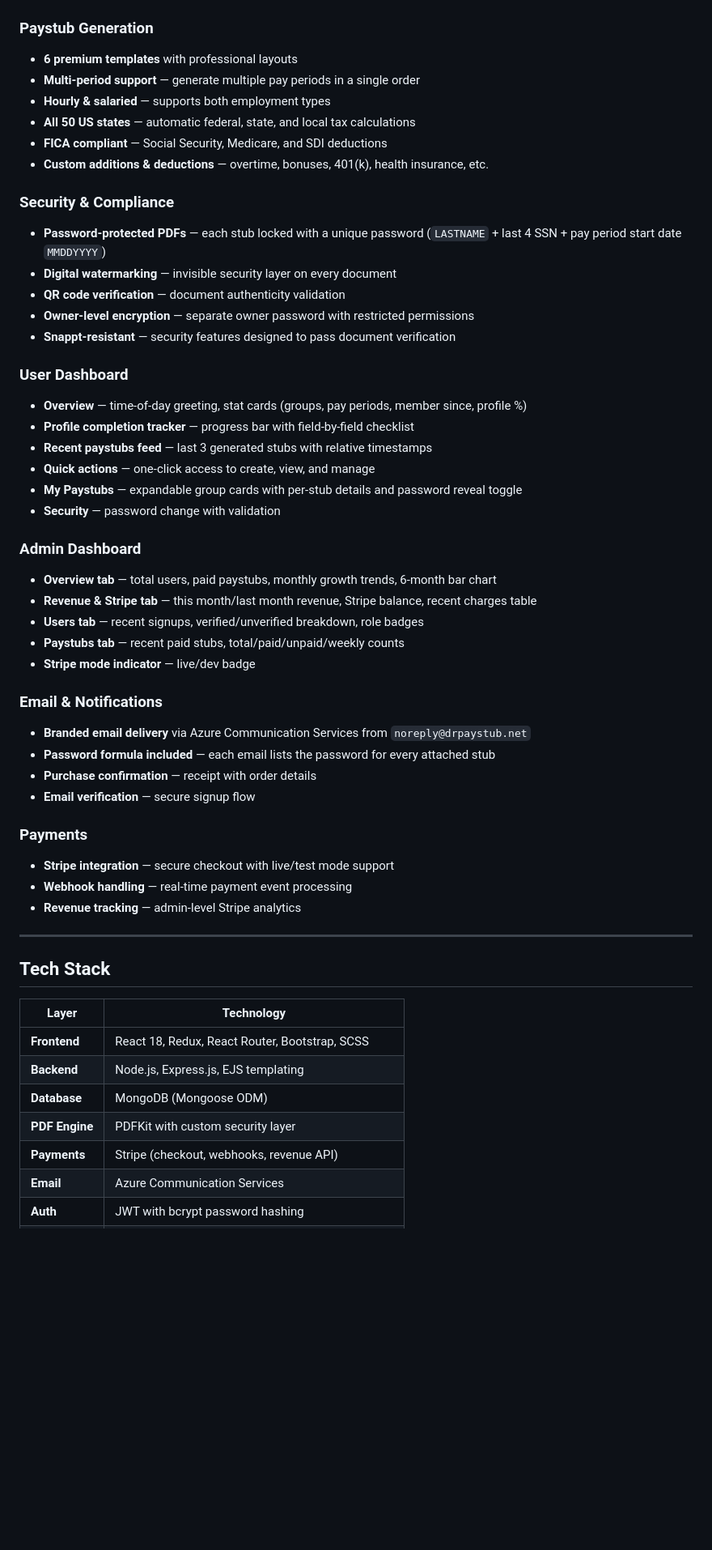
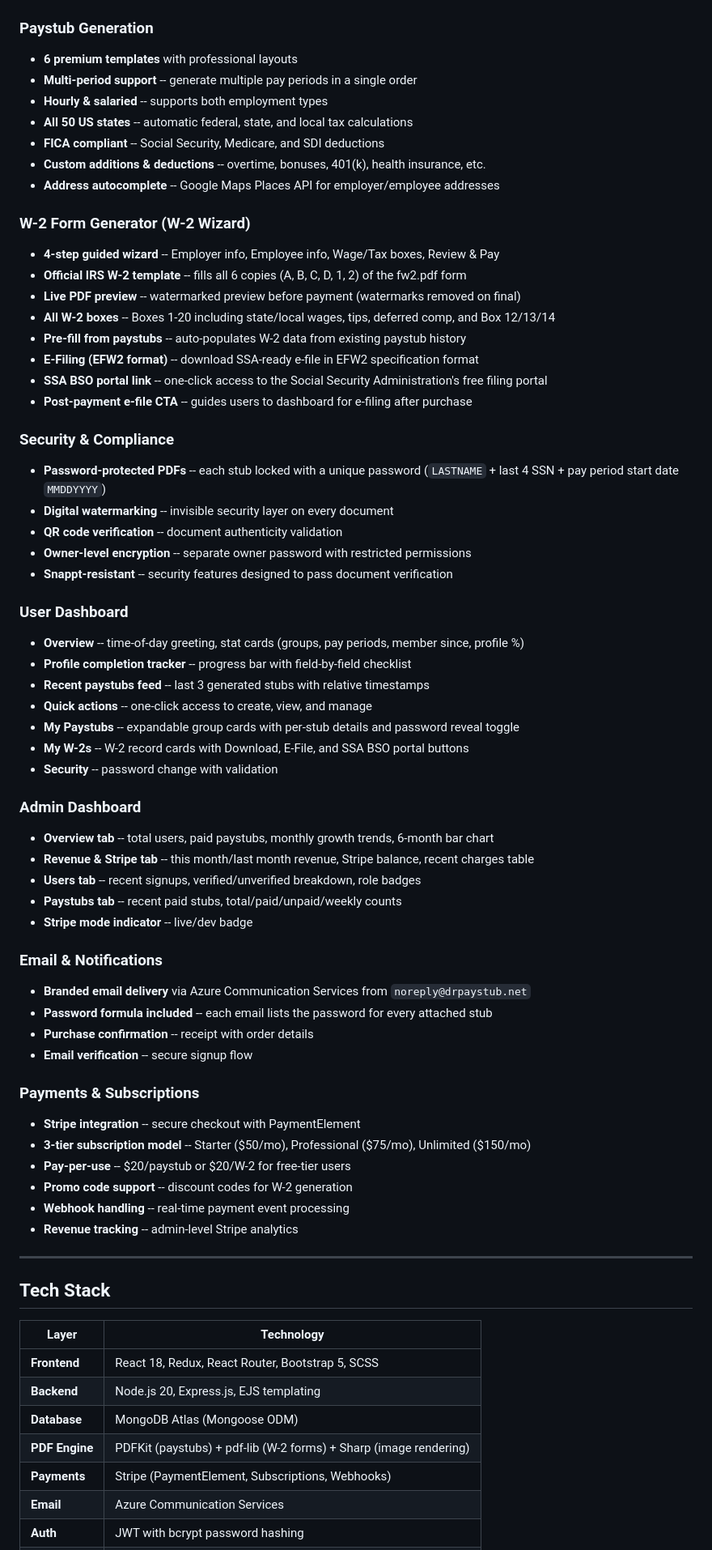
Before and after one commit to diegoenterprises/drpaystub, a Markdown page: README.md, the part around one of its changes. Shown at 81% size. GitHub-like rendering; blank space fills up the shorter version.

Commit message:
docs: update README with W-2 Wizard, e-filing, subscriptions, updated tech stack & API endpoints

```diff
--- a/README.md
+++ b/README.md
@@ -75,44 +75,59 @@ Every generated PDF is individually password-protected, digitally watermarked, a
 
 ### Paystub Generation
 - **6 premium templates** with professional layouts
-- **Multi-period support** — generate multiple pay periods in a single order
-- **Hourly & salaried** — supports both employment types
-- **All 50 US states** — automatic federal, state, and local tax calculations
-- **FICA compliant** — Social Security, Medicare, and SDI deductions
-- **Custom additions & deductions** — overtime, bonuses, 401(k), health insurance, etc.
+- **Multi-period support** -- generate multiple pay periods in a single order
+- **Hourly & salaried** -- supports both employment types
+- **All 50 US states** -- automatic federal, state, and local tax calculations
+- **FICA compliant** -- Social Security, Medicare, and SDI deductions
+- **Custom additions & deductions** -- overtime, bonuses, 401(k), health insurance, etc.
+- **Address autocomplete** -- Google Maps Places API for employer/employee addresses
+
+### W-2 Form Generator (W-2 Wizard)
+- **4-step guided wizard** -- Employer info, Employee info, Wage/Tax boxes, Review & Pay
+- **Official IRS W-2 template** -- fills all 6 copies (A, B, C, D, 1, 2) of the fw2.pdf form
+- **Live PDF preview** -- watermarked preview before payment (watermarks removed on final)
+- **All W-2 boxes** -- Boxes 1-20 including state/local wages, tips, deferred comp, and Box 12/13/14
+- **Pre-fill from paystubs** -- auto-populates W-2 data from existing paystub history
+- **E-Filing (EFW2 format)** -- download SSA-ready e-file in EFW2 specification format
+- **SSA BSO portal link** -- one-click access to the Social Security Administration's free filing portal
+- **Post-payment e-file CTA** -- guides users to dashboard for e-filing after purchase
 
 ### Security & Compliance
-- **Password-protected PDFs** — each stub locked with a unique password (`LASTNAME` + last 4 SSN + pay period start date `MMDDYYYY`)
-- **Digital watermarking** — invisible security layer on every document
-- **QR code verification** — document authenticity validation
-- **Owner-level encryption** — separate owner password with restricted permissions
-- **Snappt-resistant** — security features designed to pass document verification
+- **Password-protected PDFs** -- each stub locked with a unique password (`LASTNAME` + last 4 SSN + pay period start date `MMDDYYYY`)
+- **Digital watermarking** -- invisible security layer on every document
+- **QR code verification** -- document authenticity validation
+- **Owner-level encryption** -- separate owner password with restricted permissions
+- **Snappt-resistant** -- security features designed to pass document verification
 
 ### User Dashboard
-- **Overview** — time-of-day greeting, stat cards (groups, pay periods, member since, profile %)
-- **Profile completion tracker** — progress bar with field-by-field checklist
-- **Recent paystubs feed** — last 3 generated stubs with relative timestamps
-- **Quick actions** — one-click access to create, view, and manage
-- **My Paystubs** — expandable group cards with per-stub details and password reveal toggle
-- **Security** — password change with validation
+- **Overview** -- time-of-day greeting, stat cards (groups, pay periods, member since, profile %)
+- **Profile completion tracker** -- progress bar with field-by-field checklist
+- **Recent paystubs feed** -- last 3 generated stubs with relative timestamps
+- **Quick actions** -- one-click access to create, view, and manage
+- **My Paystubs** -- expandable group cards with per-stub details and password reveal toggle
+- **My W-2s** -- W-2 record cards with Download, E-File, and SSA BSO portal buttons
+- **Security** -- password change with validation
 
 ### Admin Dashboard
-- **Overview tab** — total users, paid paystubs, monthly growth trends, 6-month bar chart
-- **Revenue & Stripe tab** — this month/last month revenue, Stripe balance, recent charges table
-- **Users tab** — recent signups, verified/unverified breakdown, role badges
-- **Paystubs tab** — recent paid stubs, total/paid/unpaid/weekly counts
-- **Stripe mode indicator** — live/dev badge
+- **Overview tab** -- total users, paid paystubs, monthly growth trends, 6-month bar chart
+- **Revenue & Stripe tab** -- this month/last month revenue, Stripe balance, recent charges table
+- **Users tab** -- recent signups, verified/unverified breakdown, role badges
+- **Paystubs tab** -- recent paid stubs, total/paid/unpaid/weekly counts
+- **Stripe mode indicator** -- live/dev badge
 
 ### Email & Notifications
 - **Branded email delivery** via Azure Communication Services from `noreply@drpaystub.net`
-- **Password formula included** — each email lists the password for every attached stub
-- **Purchase confirmation** — receipt with order details
-- **Email verification** — secure signup flow
+- **Password formula included** -- each email lists the password for every attached stub
+- **Purchase confirmation** -- receipt with order details
+- **Email verification** -- secure signup flow
 
-### Payments
-- **Stripe integration** — secure checkout with live/test mode support
-- **Webhook handling** — real-time payment event processing
-- **Revenue tracking** — admin-level Stripe analytics
+### Payments & Subscriptions
+- **Stripe integration** -- secure checkout with PaymentElement
+- **3-tier subscription model** -- Starter ($50/mo), Professional ($75/mo), Unlimited ($150/mo)
+- **Pay-per-use** -- $20/paystub or $20/W-2 for free-tier users
+- **Promo code support** -- discount codes for W-2 generation
+- **Webhook handling** -- real-time payment event processing
+- **Revenue tracking** -- admin-level Stripe analytics
 
 ---
 
@@ -120,10 +135,10 @@ Every generated PDF is individually password-protected, digitally watermarked, a
 
 | Layer | Technology |
 |-------|-----------|
-| **Frontend** | React 18, Redux, React Router, Bootstrap, SCSS |
-| **Backend** | Node.js, Express.js, EJS templating |
-| **Database** | MongoDB (Mongoose ODM) |
-| **PDF Engine** | PDFKit with custom security layer |
-| **Payments** | Stripe (checkout, webhooks, revenue API) |
+| **Frontend** | React 18, Redux, React Router, Bootstrap 5, SCSS |
+| **Backend** | Node.js 20, Express.js, EJS templating |
+| **Database** | MongoDB Atlas (Mongoose ODM) |
+| **PDF Engine** | PDFKit (paystubs) + pdf-lib (W-2 forms) + Sharp (image rendering) |
+| **Payments** | Stripe (PaymentElement, Subscriptions, Webhooks) |
 | **Email** | Azure Communication Services |
 | **Auth** | JWT with bcrypt password hashing |
```
Also changed, not shown: other parts of README.md (+84 -15 lines).
